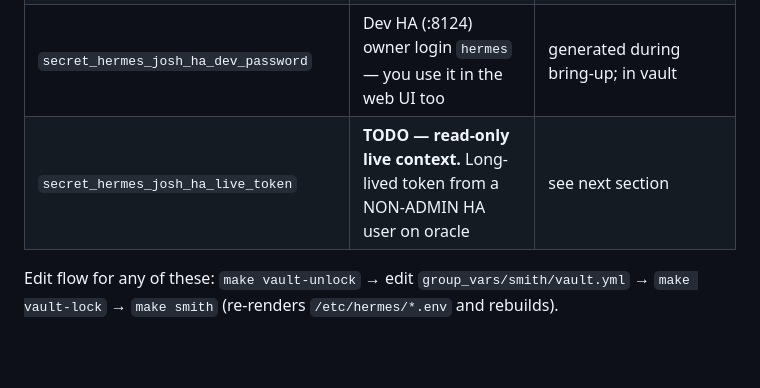
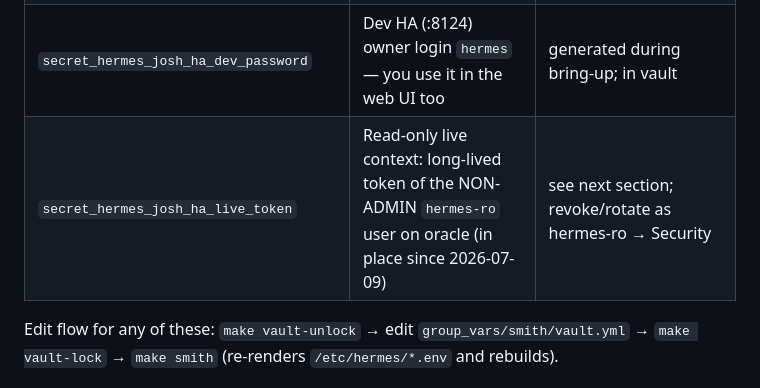
Before and after one commit to jhaycr/nas-infra, a Markdown page: nix/smith/HERMES-WORKFLOW.md, the part around the change. Rendered like a GitHub page; blank space fills up the shorter version.

Commit message:
Mark hermes-ro live-context token as in place
Non-admin token verified from inside the Hermes container: 959 entities
readable, config/admin surface unavailable to the user.

Co-Authored-By: Claude Fable 5 <noreply@anthropic.com>

```diff
--- a/nix/smith/HERMES-WORKFLOW.md
+++ b/nix/smith/HERMES-WORKFLOW.md
@@ -27,7 +27,7 @@ automatic pre-push Supervisor backup.
 | `secret_hermes_josh_dashboard_password` / `_hash` | Hermes dashboard :9119 basic auth | chosen + scrypt hash |
 | `secret_hermes_josh_ha_deploy_key` | SSH deploy key, read-write, for private `jhaycr/home-assistant-config` | already installed (GitHub repo → Settings → Deploy keys → "hermes@smith"). Rotate: generate new keypair, replace on GitHub + in vault, `make smith` |
 | `secret_hermes_josh_ha_dev_password` | Dev HA (:8124) owner login `hermes` — you use it in the web UI too | generated during bring-up; in vault |
-| `secret_hermes_josh_ha_live_token` | **TODO — read-only live context.** Long-lived token from a NON-ADMIN HA user on oracle | see next section |
+| `secret_hermes_josh_ha_live_token` | Read-only live context: long-lived token of the NON-ADMIN `hermes-ro` user on oracle (in place since 2026-07-09) | see next section; revoke/rotate as hermes-ro → Security |
 
 Edit flow for any of these: `make vault-unlock` → edit
 `group_vars/smith/vault.yml` → `make vault-lock` → `make smith` (re-renders
```
